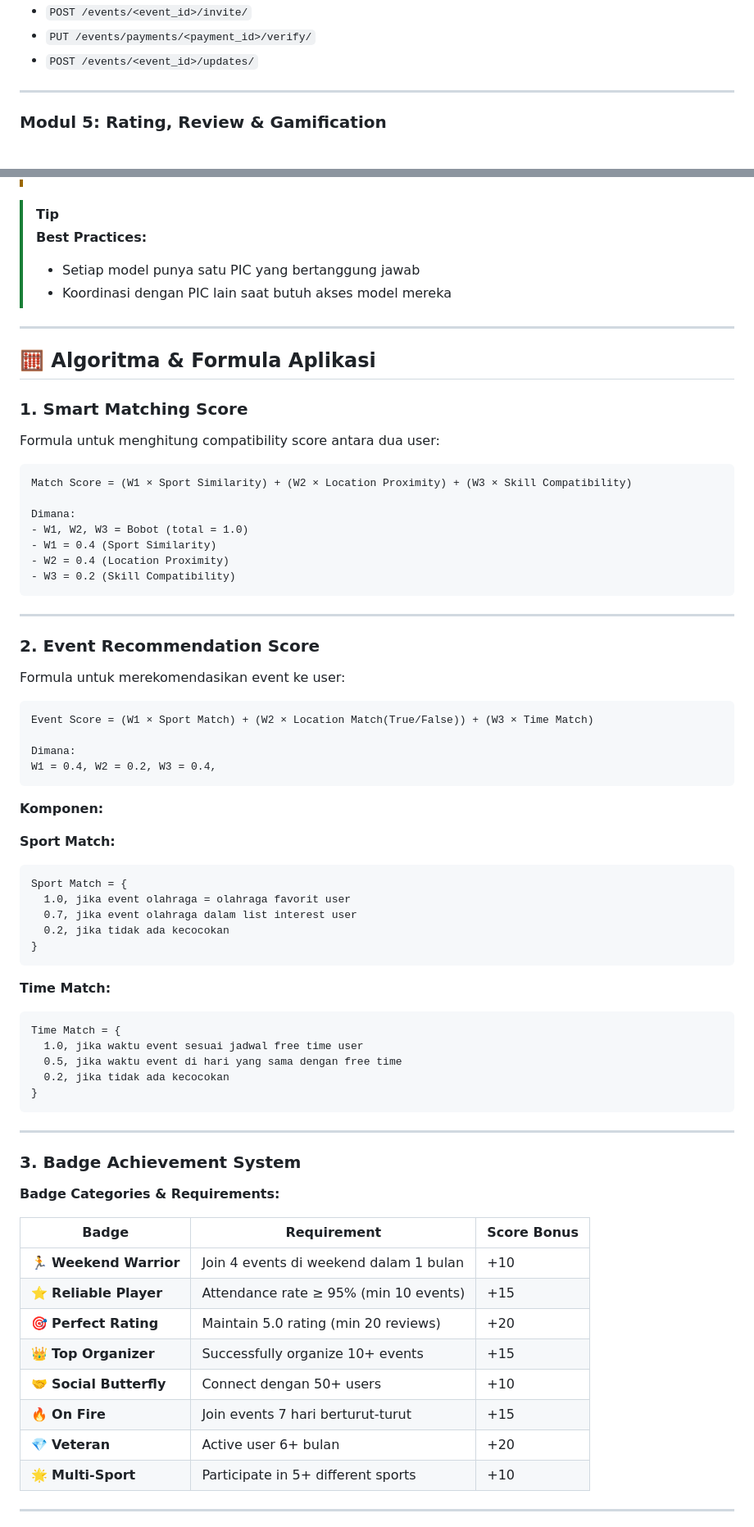
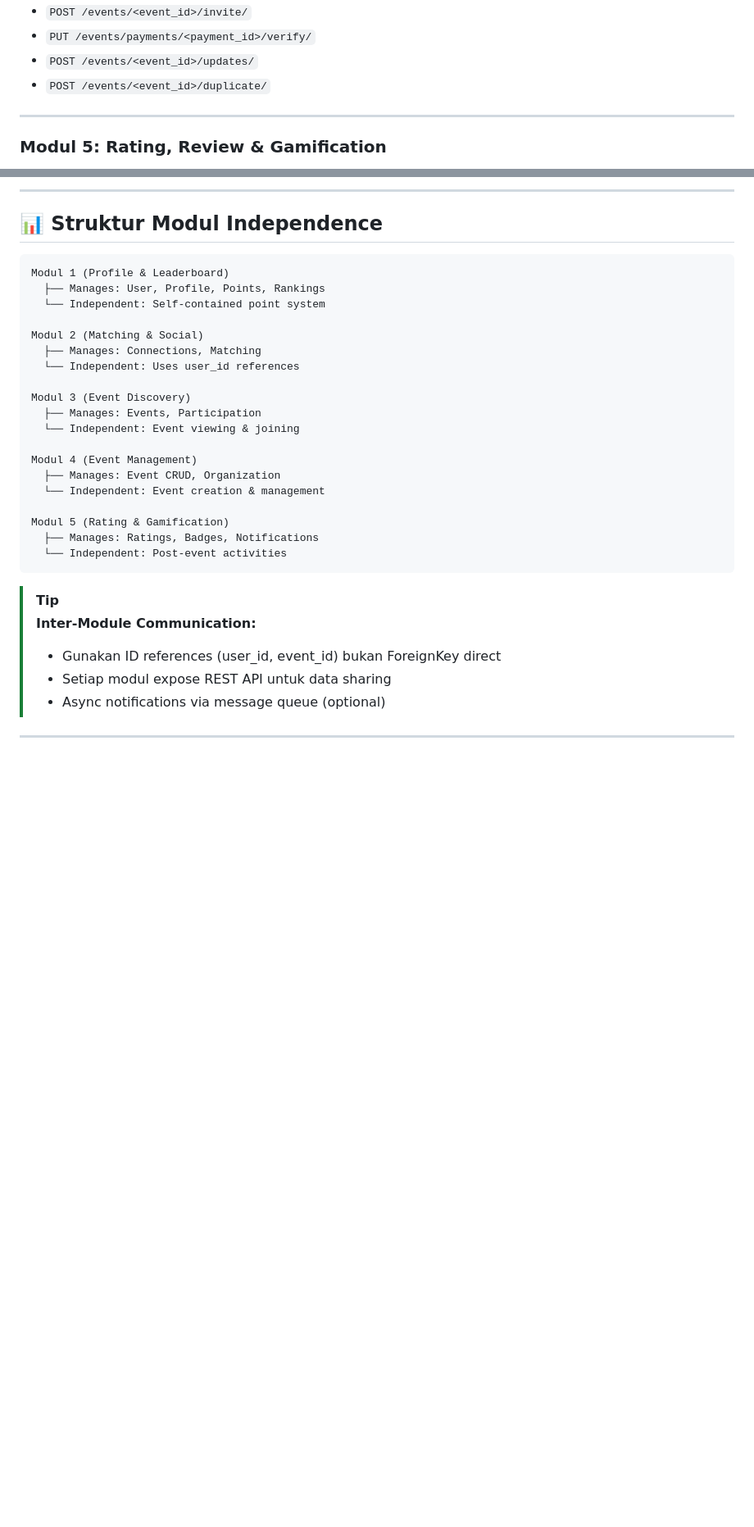
Before and after one commit to pbp-kelompok-e5/sigma-app, a Markdown page: README.md, 2 parts joined by grey strips. Shown: that part at 82% size. Rendered like a GitHub page; blank space fills up the shorter version.

````diff
--- a/README.md
+++ b/README.md
@@ -383,6 +435,7 @@
 - `POST /events/<event_id>/invite/`
 - `PUT /events/payments/<payment_id>/verify/`
 - `POST /events/<event_id>/updates/`
+- `POST /events/<event_id>/duplicate/`
 
 ---
 
@@ -561,72 +690,34 @@ Modul 1 (User) ← Modul 5 (Rating) → rating untuk user
+---
+
+## 📊 Struktur Modul Independence
+
+```
+Modul 1 (Profile & Leaderboard)
+  ├── Manages: User, Profile, Points, Rankings
+  └── Independent: Self-contained point system
+
+Modul 2 (Matching & Social)
+  ├── Manages: Connections, Matching
+  └── Independent: Uses user_id references
+
+Modul 3 (Event Discovery)
+  ├── Manages: Events, Participation
+  └── Independent: Event viewing & joining
+
+Modul 4 (Event Management)
+  ├── Manages: Event CRUD, Organization
+  └── Independent: Event creation & management
+
+Modul 5 (Rating & Gamification)
+  ├── Manages: Ratings, Badges, Notifications
+  └── Independent: Post-event activities
+```
 
 > [!TIP]
-> **Best Practices:**
-> - Setiap model punya satu PIC yang bertanggung jawab
-> - Koordinasi dengan PIC lain saat butuh akses model mereka
+> **Inter-Module Communication:**
+> - Gunakan ID references (user_id, event_id) bukan ForeignKey direct
+> - Setiap modul expose REST API untuk data sharing
+> - Async notifications via message queue (optional)
+
 ---
 
-## 🧮 Algoritma & Formula Aplikasi
-
-### 1. Smart Matching Score
-
-Formula untuk menghitung compatibility score antara dua user:
-
-```
-Match Score = (W1 × Sport Similarity) + (W2 × Location Proximity) + (W3 × Skill Compatibility)
-
-Dimana:
-- W1, W2, W3 = Bobot (total = 1.0)
-- W1 = 0.4 (Sport Similarity)
-- W2 = 0.4 (Location Proximity)
-- W3 = 0.2 (Skill Compatibility)
-```
----
-
-### 2. Event Recommendation Score
-
-Formula untuk merekomendasikan event ke user:
-
-```
-Event Score = (W1 × Sport Match) + (W2 × Location Match(True/False)) + (W3 × Time Match)
-
-Dimana:
-W1 = 0.4, W2 = 0.2, W3 = 0.4,
-```
-
-**Komponen:**
-
-**Sport Match:**
-```
-Sport Match = {
-  1.0, jika event olahraga = olahraga favorit user
-  0.7, jika event olahraga dalam list interest user
-  0.2, jika tidak ada kecocokan
-}
-```
-
-**Time Match:**
-```
-Time Match = {
-  1.0, jika waktu event sesuai jadwal free time user
-  0.5, jika waktu event di hari yang sama dengan free time
-  0.2, jika tidak ada kecocokan
-}
-```
----
-
-### 3. Badge Achievement System
-
-**Badge Categories & Requirements:**
-
-| Badge | Requirement | Score Bonus |
-|-------|-------------|-------------|
-| 🏃 **Weekend Warrior** | Join 4 events di weekend dalam 1 bulan | +10 |
-| ⭐ **Reliable Player** | Attendance rate ≥ 95% (min 10 events) | +15 |
-| 🎯 **Perfect Rating** | Maintain 5.0 rating (min 20 reviews) | +20 |
-| 👑 **Top Organizer** | Successfully organize 10+ events | +15 |
-| 🤝 **Social Butterfly** | Connect dengan 50+ users | +10 |
-| 🔥 **On Fire** | Join events 7 hari berturut-turut | +15 |
-| 💎 **Veteran** | Active user 6+ bulan | +20 |
-| 🌟 **Multi-Sport** | Participate in 5+ different sports | +10 |
----
-
````
Also changed, not shown: other parts of README.md (+231 -154 lines).
